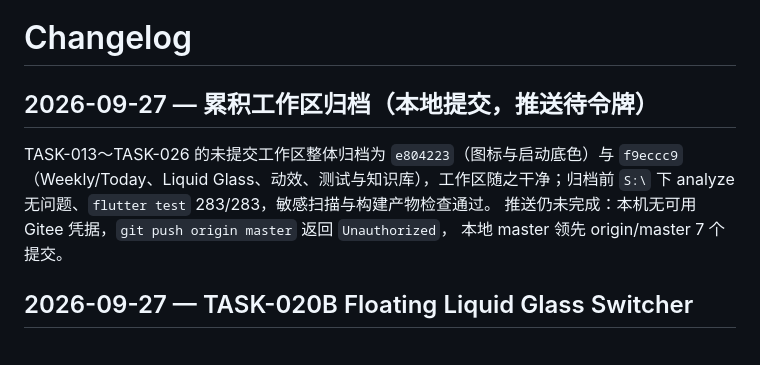
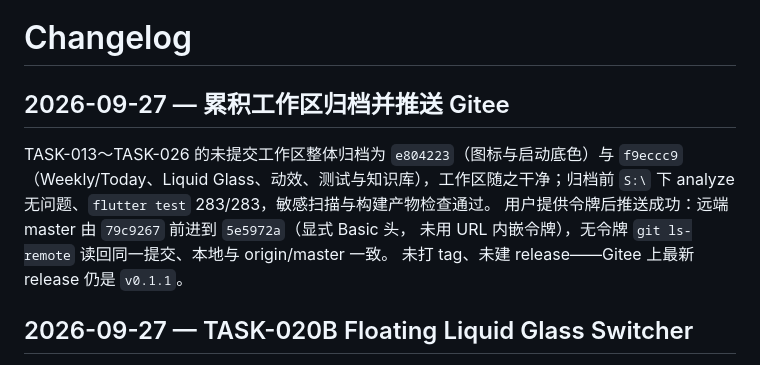
Before and after one commit to cxi75100-sketch/huike, a Markdown page: knowledge/changelog.md, the part around the change. Rendered like a GitHub page.

```diff
--- a/knowledge/changelog.md
+++ b/knowledge/changelog.md
@@ -1,12 +1,13 @@
 # Changelog
 
-## 2026-09-27 — 累积工作区归档（本地提交，推送待令牌）
+## 2026-09-27 — 累积工作区归档并推送 Gitee
 
 TASK-013～TASK-026 的未提交工作区整体归档为 `e804223`（图标与启动底色）与 `f9eccc9`
 （Weekly/Today、Liquid Glass、动效、测试与知识库），工作区随之干净；归档前 `S:\` 下
 analyze 无问题、`flutter test` 283/283，敏感扫描与构建产物检查通过。
-推送仍未完成：本机无可用 Gitee 凭据，`git push origin master` 返回 `Unauthorized`，
-本地 master 领先 origin/master 7 个提交。
+用户提供令牌后推送成功：远端 master 由 `79c9267` 前进到 `5e5972a`（显式 Basic 头，
+未用 URL 内嵌令牌），无令牌 `git ls-remote` 读回同一提交、本地与 origin/master 一致。
+未打 tag、未建 release——Gitee 上最新 release 仍是 `v0.1.1`。
 
 ## 2026-09-27 — TASK-020B Floating Liquid Glass Switcher
 
```
Also changed, not shown: knowledge/current_state.md (+14 -11 lines), knowledge/tasks.md (+3 -3 lines).
